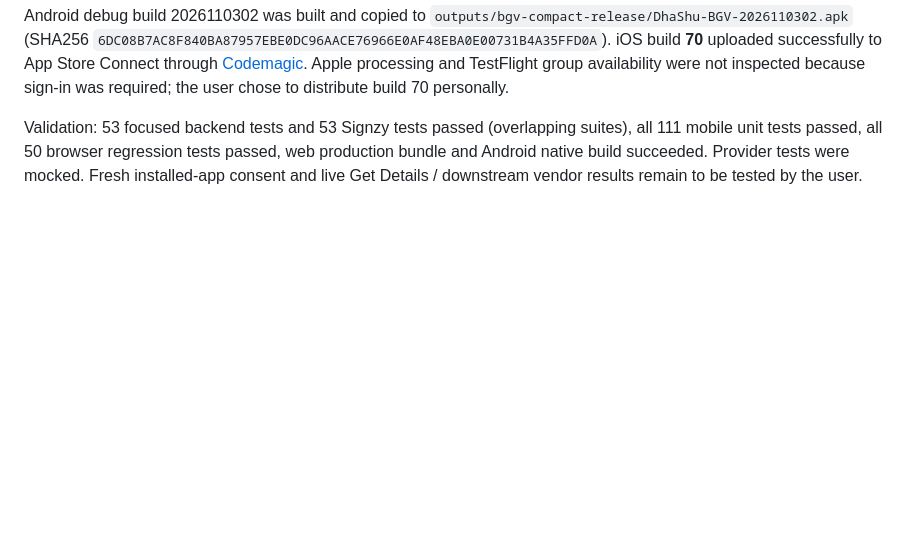
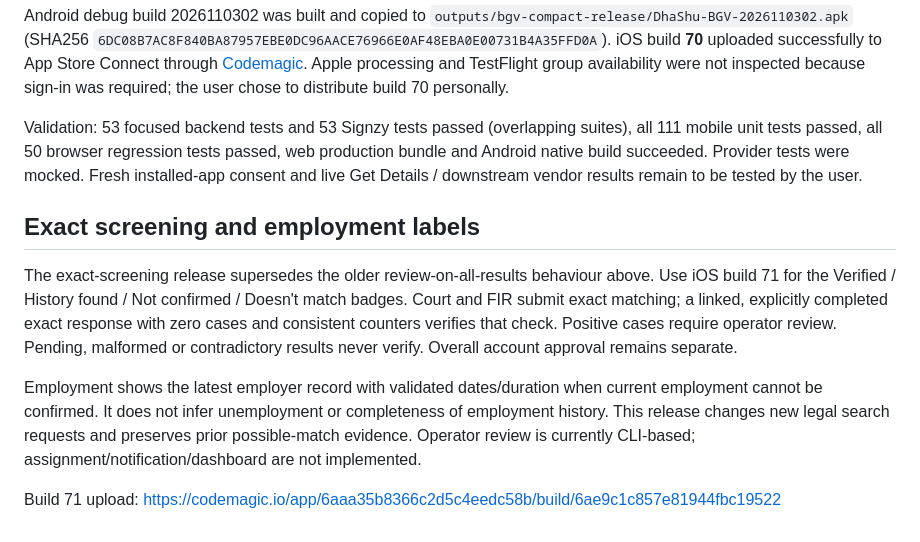
Before and after one commit to shuddhasangama/Dream-Sim, a Markdown page: docs/bgv-compact-flow.md, the part around the change. Drawn GitHub-style; blank space fills up the shorter version.

Commit message:
Record exact screening acceptance and iOS build 71 upload

```diff
--- a/docs/bgv-compact-flow.md
+++ b/docs/bgv-compact-flow.md
@@ -21,3 +21,11 @@ Runtime commit `d7e4a4be` is on origin/master. API deployment `6d0406cd-ab18-44d
 Android debug build 2026110302 was built and copied to `outputs/bgv-compact-release/DhaShu-BGV-2026110302.apk` (SHA256 `6DC08B7AC8F840BA87957EBE0DC96AACE76966E0AF48EBA0E00731B4A35FFD0A`). iOS build **70** uploaded successfully to App Store Connect through [Codemagic](https://codemagic.io/app/6aaa35b8366c2d5c4eedc58b/build/6ae9b0d7e83a9019991ca5f7). Apple processing and TestFlight group availability were not inspected because sign-in was required; the user chose to distribute build 70 personally.
 
 Validation: 53 focused backend tests and 53 Signzy tests passed (overlapping suites), all 111 mobile unit tests passed, all 50 browser regression tests passed, web production bundle and Android native build succeeded. Provider tests were mocked. Fresh installed-app consent and live Get Details / downstream vendor results remain to be tested by the user.
+
+## Exact screening and employment labels
+
+The exact-screening release supersedes the older review-on-all-results behaviour above. Use iOS build 71 for the Verified / History found / Not confirmed / Doesn't match badges. Court and FIR submit exact matching; a linked, explicitly completed exact response with zero cases and consistent counters verifies that check. Positive cases require operator review. Pending, malformed or contradictory results never verify. Overall account approval remains separate.
+
+Employment shows the latest employer record with validated dates/duration when current employment cannot be confirmed. It does not infer unemployment or completeness of employment history. This release changes new legal search requests and preserves prior possible-match evidence. Operator review is currently CLI-based; assignment/notification/dashboard are not implemented.
+
+Build 71 upload: https://codemagic.io/app/6aaa35b8366c2d5c4eedc58b/build/6ae9c1c857e81944fbc19522
```
Also changed, not shown: docs/signzy-phase1-scope.md (+4 -0 lines).
